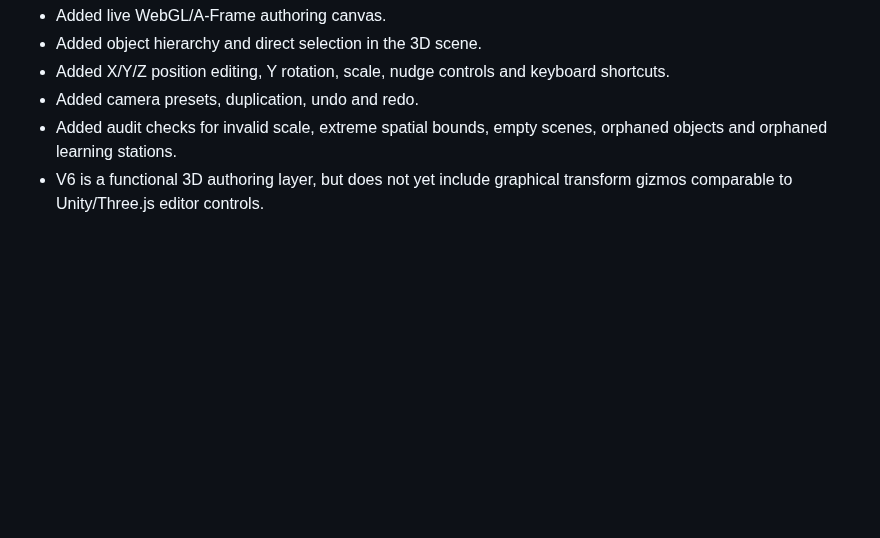
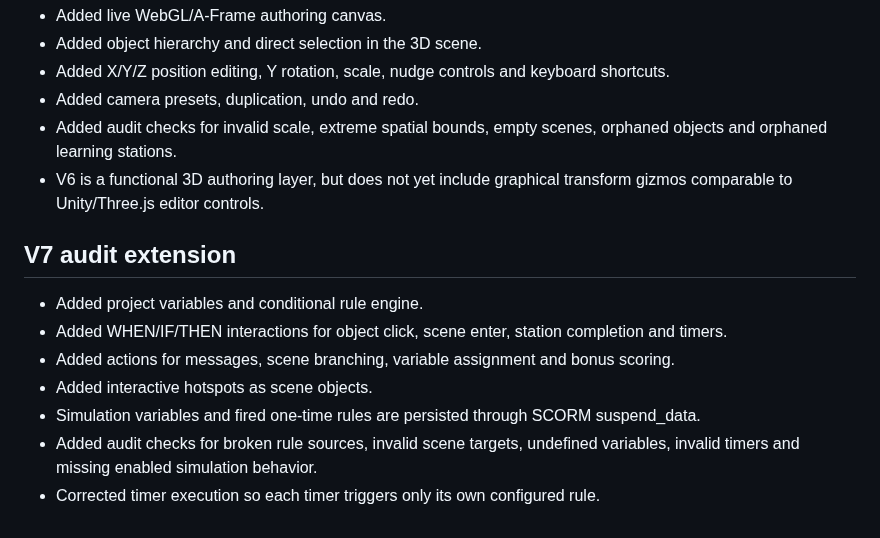
Before and after one commit to eagarcia77/VR-Classroom-Studio, a Markdown page: AUDIT_REPORT.md, the part around the change. GitHub-like rendering; blank space fills up the shorter version.

Commit message:
Extend production audit report for V7

```diff
--- a/AUDIT_REPORT.md
+++ b/AUDIT_REPORT.md
@@ -71,3 +71,13 @@ Repository: https://github.com/eagarcia77/VR-Classroom-Studio
 - Added camera presets, duplication, undo and redo.
 - Added audit checks for invalid scale, extreme spatial bounds, empty scenes, orphaned objects and orphaned learning stations.
 - V6 is a functional 3D authoring layer, but does not yet include graphical transform gizmos comparable to Unity/Three.js editor controls.
+
+
+## V7 audit extension
+- Added project variables and conditional rule engine.
+- Added WHEN/IF/THEN interactions for object click, scene enter, station completion and timers.
+- Added actions for messages, scene branching, variable assignment and bonus scoring.
+- Added interactive hotspots as scene objects.
+- Simulation variables and fired one-time rules are persisted through SCORM suspend_data.
+- Added audit checks for broken rule sources, invalid scene targets, undefined variables, invalid timers and missing enabled simulation behavior.
+- Corrected timer execution so each timer triggers only its own configured rule.
```
